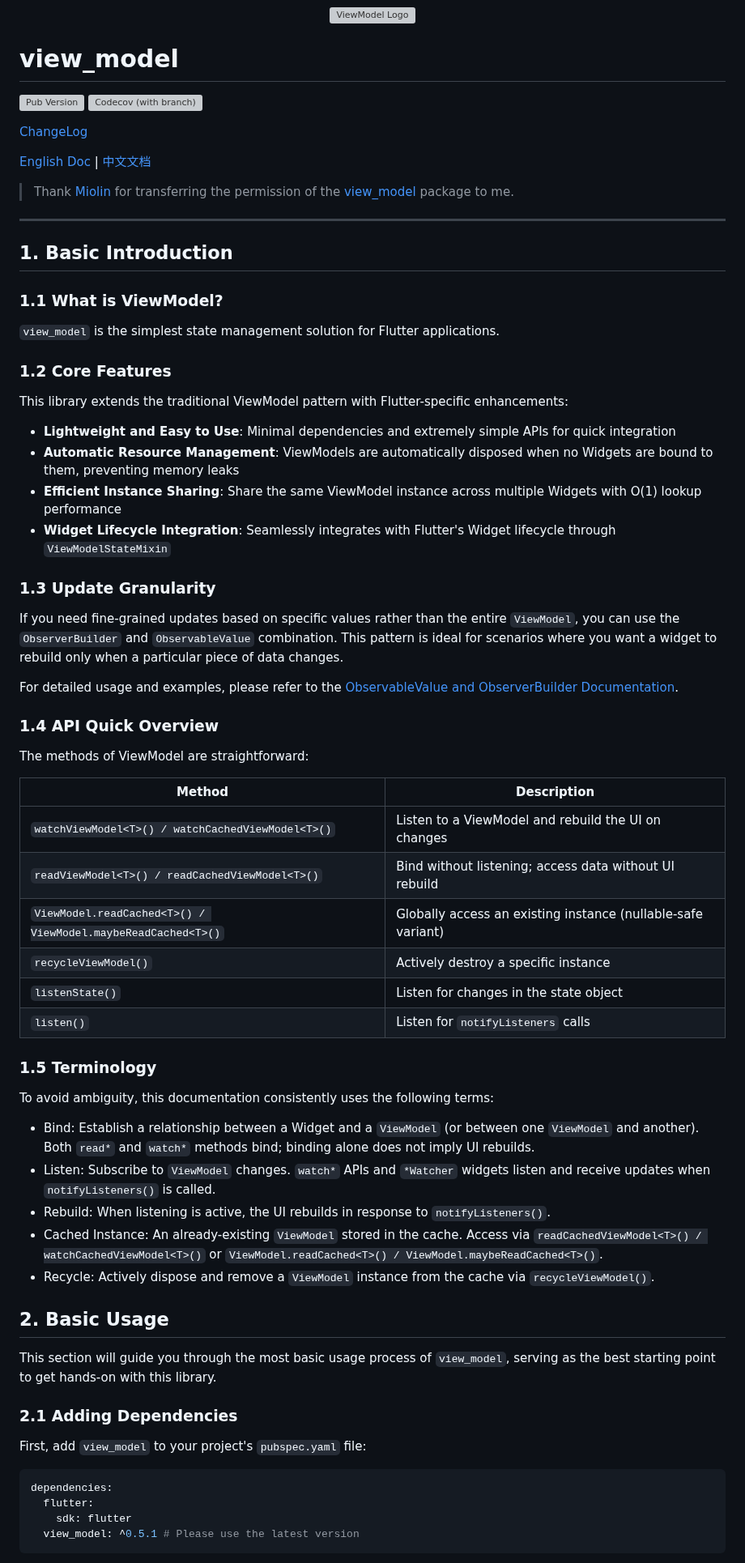
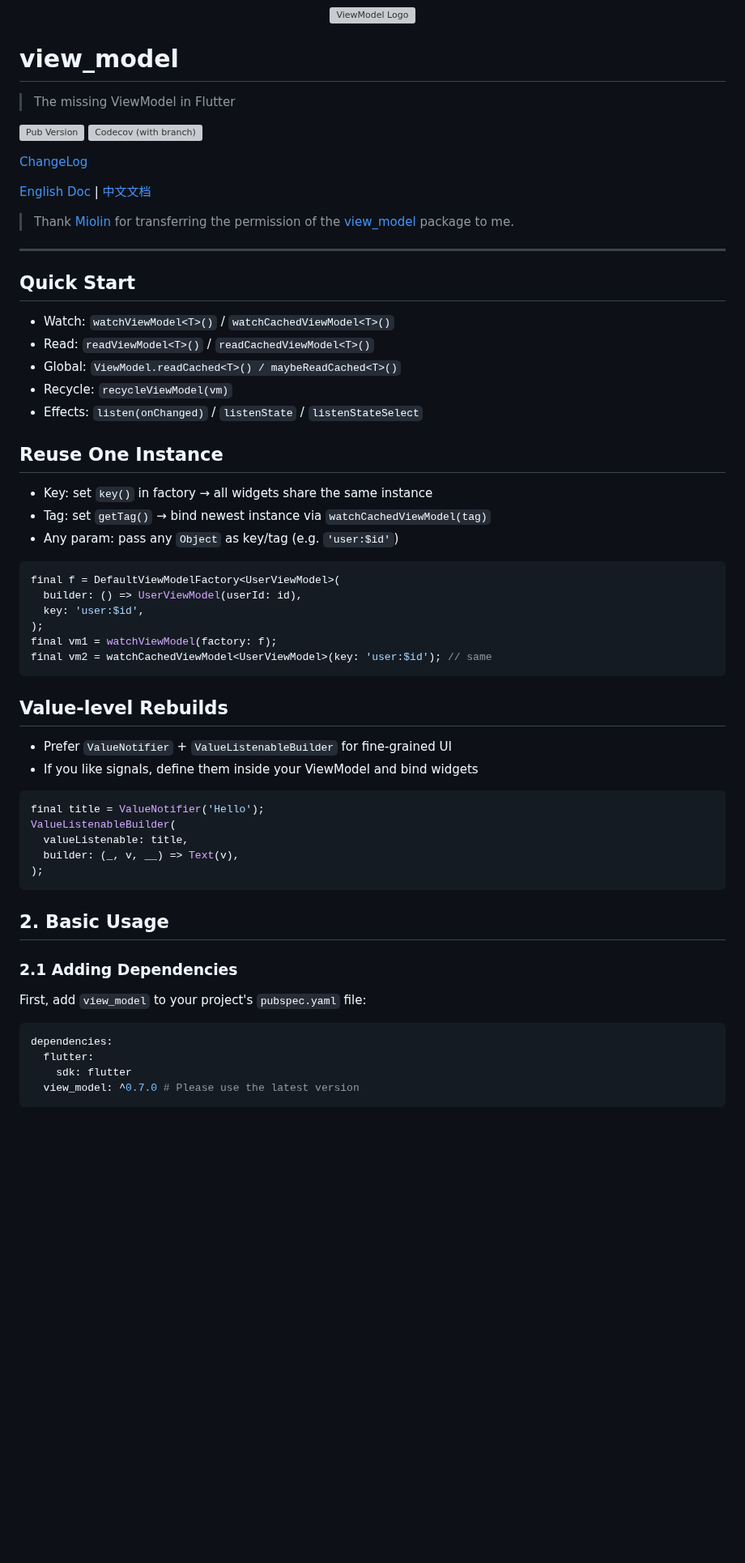
Before and after one commit to lwj1994/flutter_view_model, a Markdown page: packages/view_model/README.md, the part around one of its changes. Shown at 81% size. GitHub-like rendering; blank space fills up the shorter version; grey boxes are pictures that could not be loaded.

Commit message:
docs(view_model): update readme with simplified quick start guide and api overview

````diff
--- a/packages/view_model/README.md
+++ b/packages/view_model/README.md
@@ -4,70 +4,56 @@
 
 # view_model
 
+> The missing ViewModel in Flutter
+
 [![Pub Version](https://img.shields.io/pub/v/view_model)](https://pub.dev/packages/view_model) [![Codecov (with branch)](https://img.shields.io/codecov/c/github/lwj1994/flutter_view_model/main)](https://app.codecov.io/gh/lwj1994/flutter_view_model/tree/main)
 
 [ChangeLog](CHANGELOG.md)
 
 [English Doc](README.md) | [中文文档](README_ZH.md)
+
 > Thank [Miolin](https://github.com/Miolin) for transferring the permission of
 > the [view_model](https://pub.dev/packages/view_model) package to me.
 
 ---
 
-## 1. Basic Introduction
-### 1.1 What is ViewModel?
+## Quick Start
 
-`view_model` is the simplest state management solution for Flutter applications.
+- Watch: `watchViewModel<T>()` / `watchCachedViewModel<T>()`
+- Read: `readViewModel<T>()` / `readCachedViewModel<T>()`
+- Global: `ViewModel.readCached<T>() / maybeReadCached<T>()`
+- Recycle: `recycleViewModel(vm)`
+- Effects: `listen(onChanged)` / `listenState` / `listenStateSelect`
 
-### 1.2 Core Features
+## Reuse One Instance
 
-This library extends the traditional ViewModel pattern with Flutter-specific enhancements:
+- Key: set `key()` in factory → all widgets share the same instance
+- Tag: set `getTag()` → bind newest instance via `watchCachedViewModel(tag)`
+- Any param: pass any `Object` as key/tag (e.g. `'user:$id'`)
 
-- **Lightweight and Easy to Use**: Minimal dependencies and extremely simple APIs for quick integration
-- **Automatic Resource Management**: ViewModels are automatically disposed when no Widgets are bound to them, preventing memory leaks
-- **Efficient Instance Sharing**: Share the same ViewModel instance across multiple Widgets with O(1) lookup performance
-- **Widget Lifecycle Integration**: Seamlessly integrates with Flutter's Widget lifecycle through `ViewModelStateMixin`
+```dart
+final f = DefaultViewModelFactory<UserViewModel>(
+  builder: () => UserViewModel(userId: id),
+  key: 'user:$id',
+);
+final vm1 = watchViewModel(factory: f);
+final vm2 = watchCachedViewModel<UserViewModel>(key: 'user:$id'); // same
+```
 
+## Value‑level Rebuilds
 
-### 1.3 Update Granularity
-If you need fine-grained updates based on specific values rather than the entire `ViewModel`, you can use the `ObserverBuilder` and `ObservableValue` combination. This pattern is ideal for scenarios where you want a widget to rebuild only when a particular piece of data changes.
+- Prefer `ValueNotifier` + `ValueListenableBuilder` for fine‑grained UI
+- If you like signals, define them inside your ViewModel and bind widgets
 
-For detailed usage and examples, please refer to the [ObservableValue and ObserverBuilder Documentation](value_observer_doc.md).
-
-### 1.4 API Quick Overview
-
-The methods of ViewModel are straightforward:
-
-| Method                | Description                                            |
-|-----------------------|--------------------------------------------------------|
-| `watchViewModel<T>() / watchCachedViewModel<T>()` | Listen to a ViewModel and rebuild the UI on changes |
-| `readViewModel<T>() / readCachedViewModel<T>()`  | Bind without listening; access data without UI rebuild |
-| `ViewModel.readCached<T>() / ViewModel.maybeReadCached<T>()` | Globally access an existing instance (nullable-safe variant) |
-| `recycleViewModel()`  | Actively destroy a specific instance                   |
-| `listenState()`       | Listen for changes in the state object                 |
-| `listen()`            | Listen for `notifyListeners` calls                     |
-
-### 1.5 Terminology
-
-To avoid ambiguity, this documentation consistently uses the following terms:
-
-- Bind: Establish a relationship between a Widget and a `ViewModel` (or between
-  one `ViewModel` and another). Both `read*` and `watch*` methods bind; binding
-  alone does not imply UI rebuilds.
-- Listen: Subscribe to `ViewModel` changes. `watch*` APIs and `*Watcher` widgets
-  listen and receive updates when `notifyListeners()` is called.
-- Rebuild: When listening is active, the UI rebuilds in response to
-  `notifyListeners()`.
-- Cached Instance: An already-existing `ViewModel` stored in the cache. Access
-  via `readCachedViewModel<T>() / watchCachedViewModel<T>()` or
-  `ViewModel.readCached<T>() / ViewModel.maybeReadCached<T>()`.
-- Recycle: Actively dispose and remove a `ViewModel` instance from the cache via
-  `recycleViewModel()`.
+```dart
+final title = ValueNotifier('Hello');
+ValueListenableBuilder(
+  valueListenable: title,
+  builder: (_, v, __) => Text(v),
+);
+```
 
 ## 2. Basic Usage
-
-This section will guide you through the most basic usage process of `view_model`, serving as the
-best starting point to get hands-on with this library.
 
 ### 2.1 Adding Dependencies
 
@@ -77,5 +63,5 @@ First, add `view_model` to your project's `pubspec.yaml` file:
 dependencies:
   flutter:
     sdk: flutter
-  view_model: ^0.5.1 # Please use the latest version
+  view_model: ^0.7.0 # Please use the latest version
 ```
````
Also changed, not shown: other parts of packages/view_model/README.md (+34 -64 lines).
